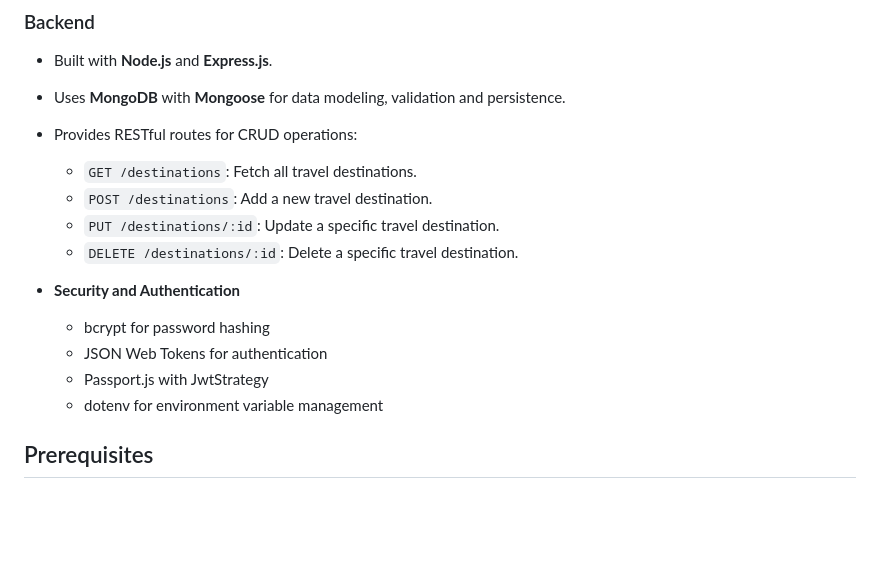
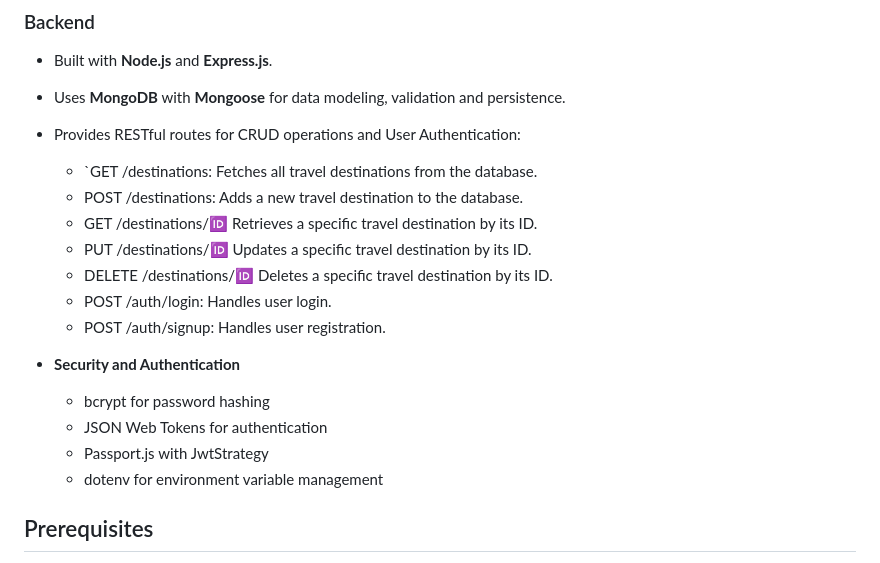
Before and after one commit to Caro8866/OLA-4_Travel-Destinations_pt-2, a Markdown page: README.md, the part around the change. Rendered like a GitHub page; blank space fills up the shorter version.

```diff
--- a/README.md
+++ b/README.md
@@ -60,18 +60,20 @@ The learning curve involved learning about and using server-side and client-side
 
 - Built with **Node.js** and **Express.js**.
 - Uses **MongoDB** with **Mongoose** for data modeling, validation and persistence.
-- Provides RESTful routes for CRUD operations:
-  - `GET /destinations`: Fetch all travel destinations.
-  - `POST /destinations`: Add a new travel destination.
-  - `PUT /destinations/:id`: Update a specific travel destination.
-  - `DELETE /destinations/:id`: Delete a specific travel destination.
+- Provides RESTful routes for CRUD operations and User Authentication:
+  - `GET /destinations: Fetches all travel destinations from the database.
+  - POST /destinations: Adds a new travel destination to the database.
+  - GET /destinations/:id: Retrieves a specific travel destination by its ID.
+  - PUT /destinations/:id: Updates a specific travel destination by its ID.
+  - DELETE /destinations/:id: Deletes a specific travel destination by its ID.
+  - POST /auth/login: Handles user login.
+  - POST /auth/signup: Handles user registration.
 
 - **Security and Authentication**
   - bcrypt for password hashing
   - JSON Web Tokens for authentication
   - Passport.js with JwtStrategy
   - dotenv for environment variable management
-
 
 ## Prerequisites
 
```
